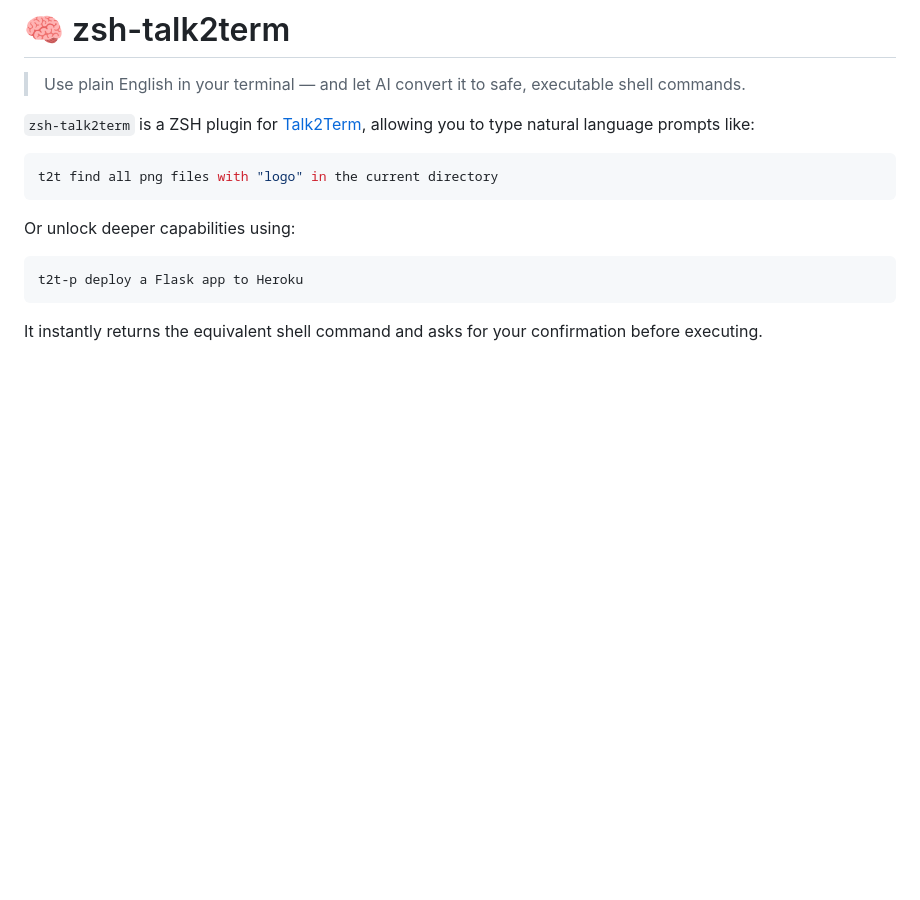
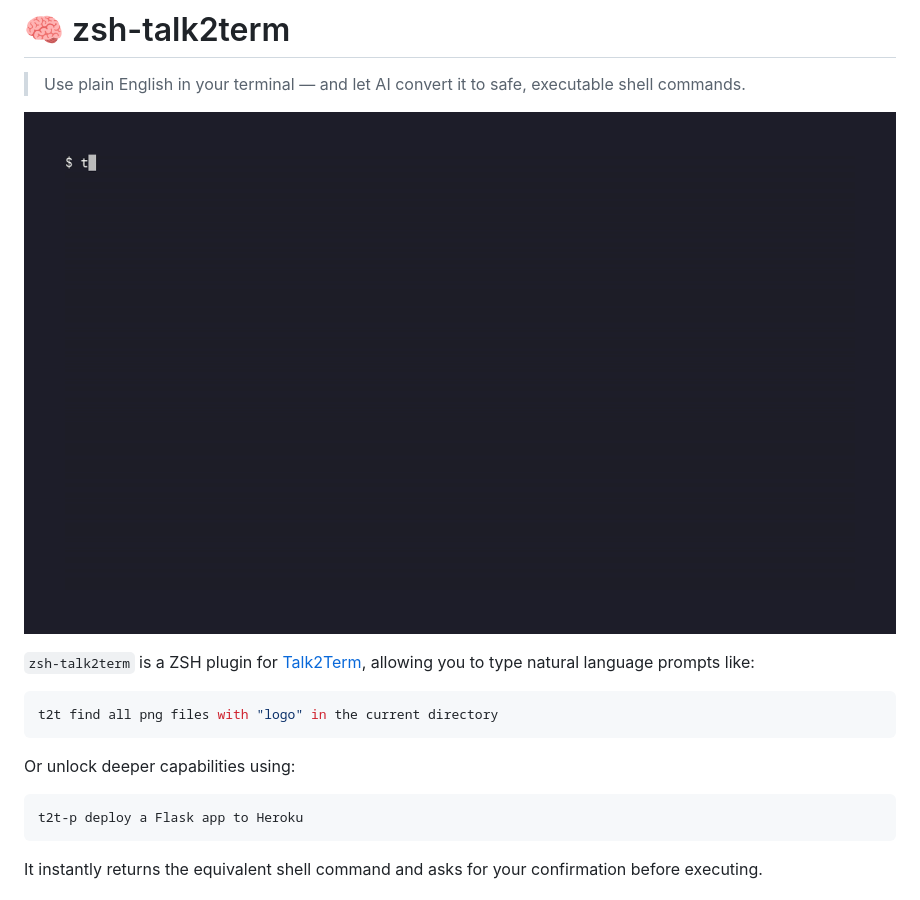
Before and after one commit to ProDevs-Kol/zsh-talk2term, a Markdown page: README.md, the part around the change. Drawn GitHub-style; pictures changed too: docs/demo.gif (added); blank space fills up the shorter version.

Commit message:
docs: add demo GIF to README (#18)
docs: add v1.2.10 demo GIF to README

```diff
--- a/README.md
+++ b/README.md
@@ -1,6 +1,8 @@
 # 🧠 zsh-talk2term
 
 > Use plain English in your terminal — and let AI convert it to safe, executable shell commands.
+
+![Talk2Term demo: plain English to a command, y/n prompt before running, risky request refused](docs/demo.gif)
 
 `zsh-talk2term` is a ZSH plugin for [Talk2Term](https://talk2term.prodevs.in), allowing you to type natural language prompts like:
 
```
